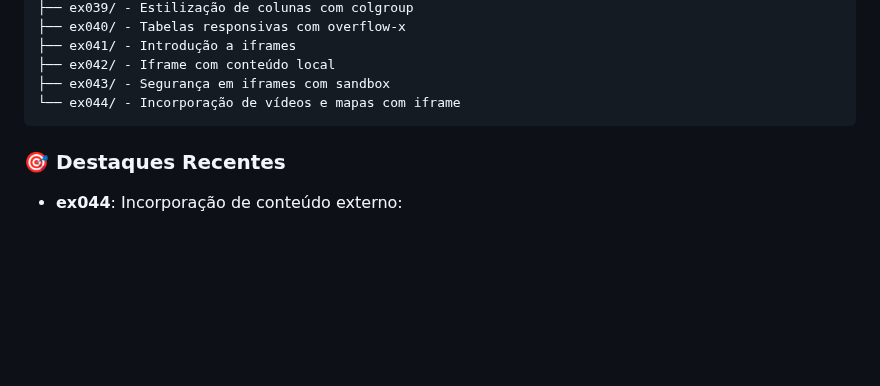
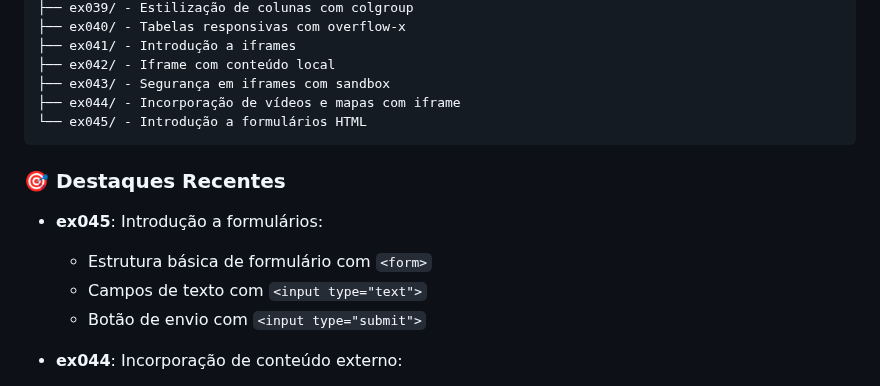
Before and after one commit to OYanEnrique/exercicios-html, a Markdown page: README.md, the part around the change. GitHub-like rendering; blank space fills up the shorter version.

Commit message:
docs: Atualiza README com ex045

````diff
--- a/README.md
+++ b/README.md
@@ -25,10 +25,16 @@ Arquivos/
 ├── ex041/ - Introdução a iframes
 ├── ex042/ - Iframe com conteúdo local
 ├── ex043/ - Segurança em iframes com sandbox
-└── ex044/ - Incorporação de vídeos e mapas com iframe
+├── ex044/ - Incorporação de vídeos e mapas com iframe
+└── ex045/ - Introdução a formulários HTML
 ```
 
 ### 🎯 Destaques Recentes
+
+- **ex045**: Introdução a formulários:
+  - Estrutura básica de formulário com `<form>`
+  - Campos de texto com `<input type="text">`
+  - Botão de envio com `<input type="submit">`
 
 - **ex044**: Incorporação de conteúdo externo:
   - Embed de vídeos do YouTube
````
